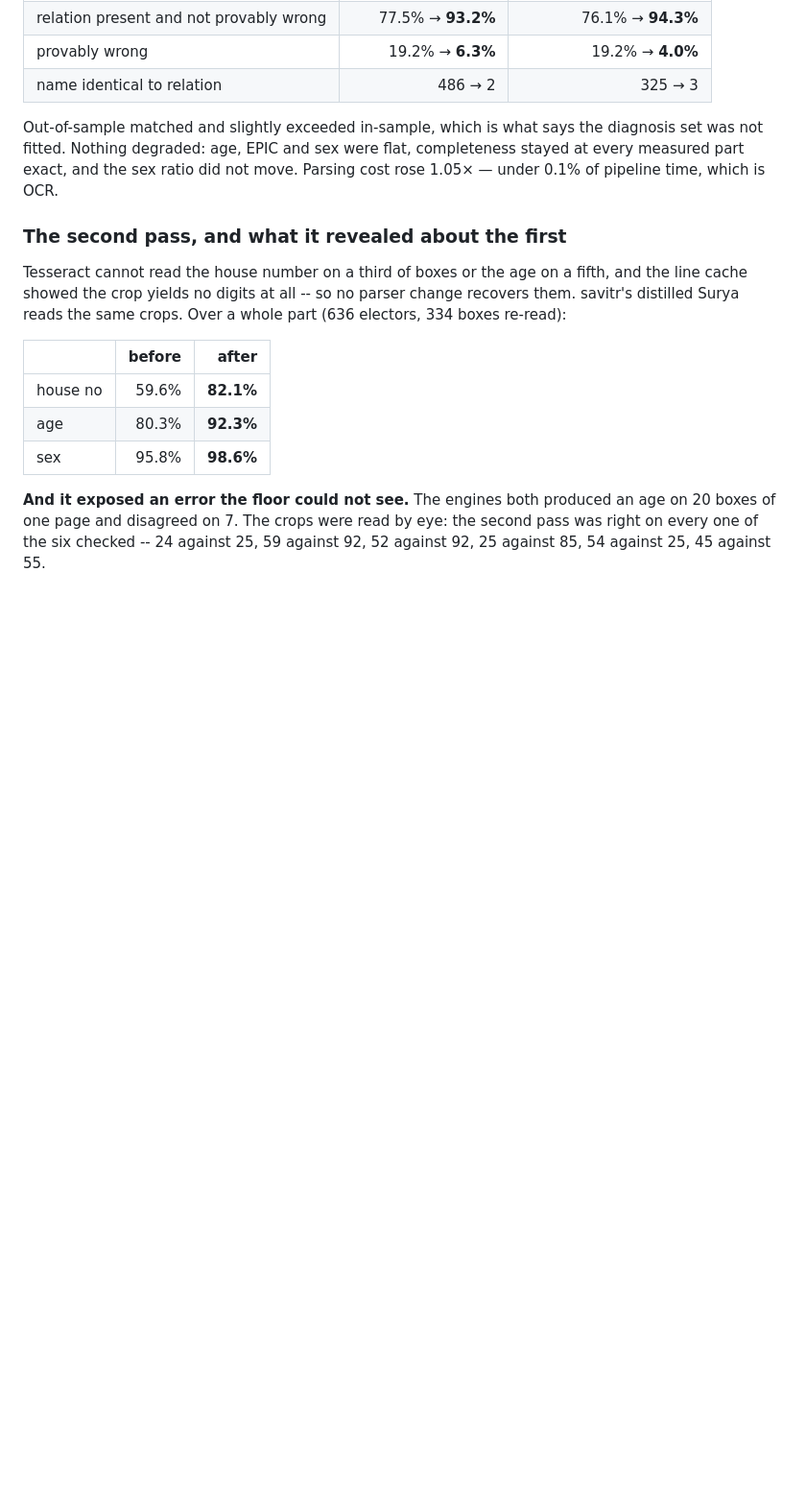
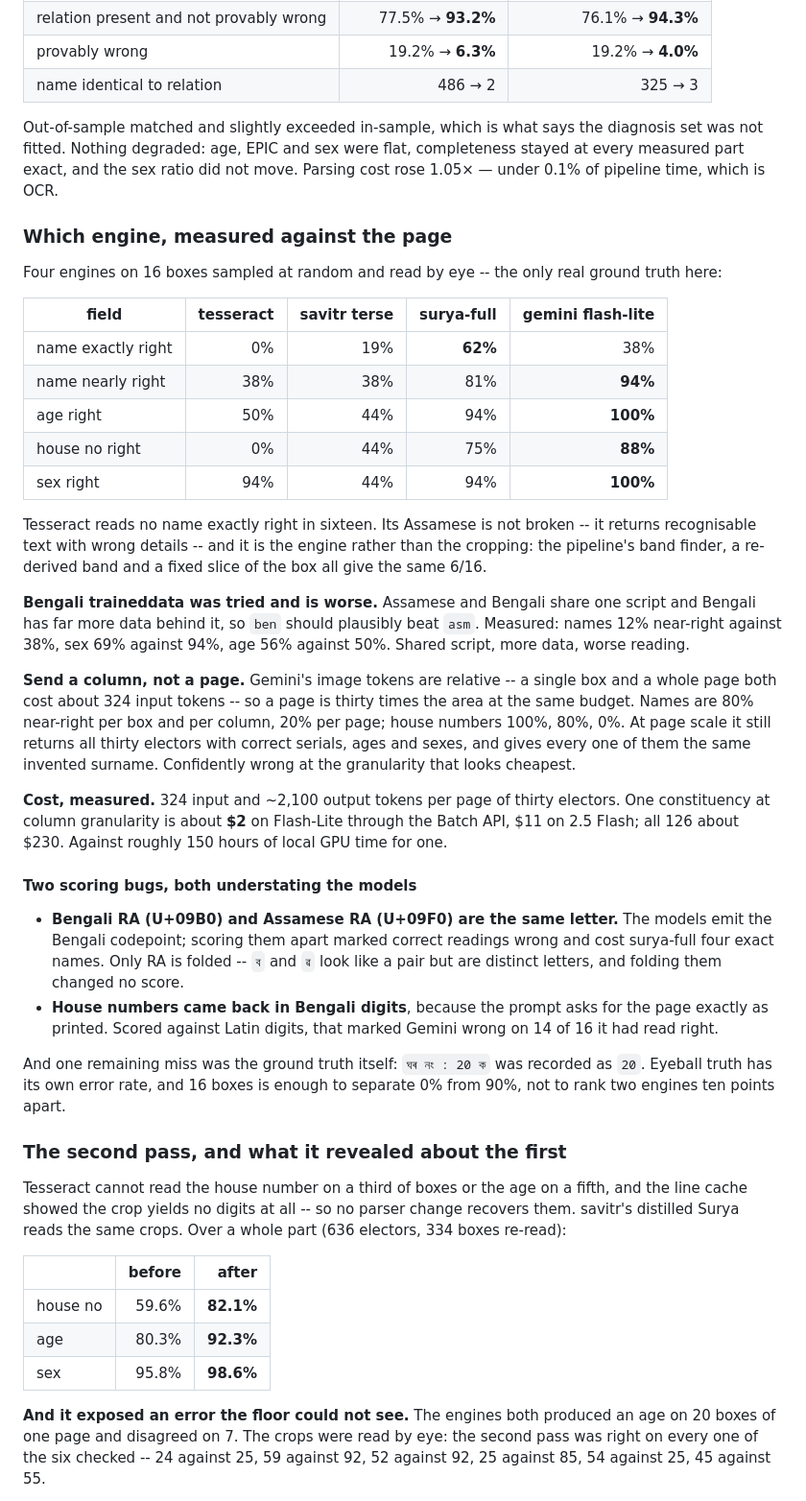
Before and after one commit to in-rolls/assam_elex_rolls_2026, a Markdown page: docs/ELECTORS.md, the part around the change. Shown at 96% size. Rendered like a GitHub page; blank space fills up the shorter version.

Commit message:
docs: record the engine comparison, and that Bengali traineddata reads Assamese worse
Assamese and Bengali share one script and Bengali has far more training data behind it, so the
ben model should plausibly beat asm on these pages. Measured on the same 16 boxes, with script
variants folded so ben was not penalised for writing র: names 12% near-right against asm's 38%,
sex 69% against 94%, age 56% against 50%. Shared script, more data, worse reading.

Recorded with the rest of the engine table so it is not tried again on the same reasoning.

Co-Authored-By: Claude Opus 5 (1M context) <noreply@anthropic.com>

```diff
--- a/docs/ELECTORS.md
+++ b/docs/ELECTORS.md
@@ -237,6 +237,51 @@ not fitted. Nothing degraded: age, EPIC and sex were flat, completeness stayed a
 measured part exact, and the sex ratio did not move. Parsing cost rose 1.05× — under 0.1% of
 pipeline time, which is OCR.
 
+### Which engine, measured against the page
+
+Four engines on 16 boxes sampled at random and read by eye -- the only real ground truth here:
+
+| field | tesseract | savitr terse | surya-full | gemini flash-lite |
+|---|--:|--:|--:|--:|
+| name exactly right | 0% | 19% | **62%** | 38% |
+| name nearly right | 38% | 38% | 81% | **94%** |
+| age right | 50% | 44% | 94% | **100%** |
+| house no right | 0% | 44% | 75% | **88%** |
+| sex right | 94% | 44% | 94% | **100%** |
+
+Tesseract reads no name exactly right in sixteen. Its Assamese is not broken -- it returns
+recognisable text with wrong details -- and it is the engine rather than the cropping: the
+pipeline's band finder, a re-derived band and a fixed slice of the box all give the same 6/16.
+
+**Bengali traineddata was tried and is worse.** Assamese and Bengali share one script and
+Bengali has far more data behind it, so `ben` should plausibly beat `asm`. Measured: names 12%
+near-right against 38%, sex 69% against 94%, age 56% against 50%. Shared script, more data,
+worse reading.
+
+**Send a column, not a page.** Gemini's image tokens are relative -- a single box and a whole
+page both cost about 324 input tokens -- so a page is thirty times the area at the same budget.
+Names are 80% near-right per box and per column, 20% per page; house numbers 100%, 80%, 0%. At
+page scale it still returns all thirty electors with correct serials, ages and sexes, and gives
+every one of them the same invented surname. Confidently wrong at the granularity that looks
+cheapest.
+
+**Cost, measured.** 324 input and ~2,100 output tokens per page of thirty electors. One
+constituency at column granularity is about **$2** on Flash-Lite through the Batch API, $11 on
+2.5 Flash; all 126 about $230. Against roughly 150 hours of local GPU time for one.
+
+#### Two scoring bugs, both understating the models
+
+- **Bengali RA (U+09B0) and Assamese RA (U+09F0) are the same letter.** The models emit the
+  Bengali codepoint; scoring them apart marked correct readings wrong and cost surya-full four
+  exact names. Only RA is folded -- `ব` and `ৱ` look like a pair but are distinct letters, and
+  folding them changed no score.
+- **House numbers came back in Bengali digits**, because the prompt asks for the page exactly as
+  printed. Scored against Latin digits, that marked Gemini wrong on 14 of 16 it had read right.
+
+And one remaining miss was the ground truth itself: `ঘৰ নং : 20 ক` was recorded as `20`.
+Eyeball truth has its own error rate, and 16 boxes is enough to separate 0% from 90%, not to
+rank two engines ten points apart.
+
 ### The second pass, and what it revealed about the first
 
 Tesseract cannot read the house number on a third of boxes or the age on a fifth, and the line
```
